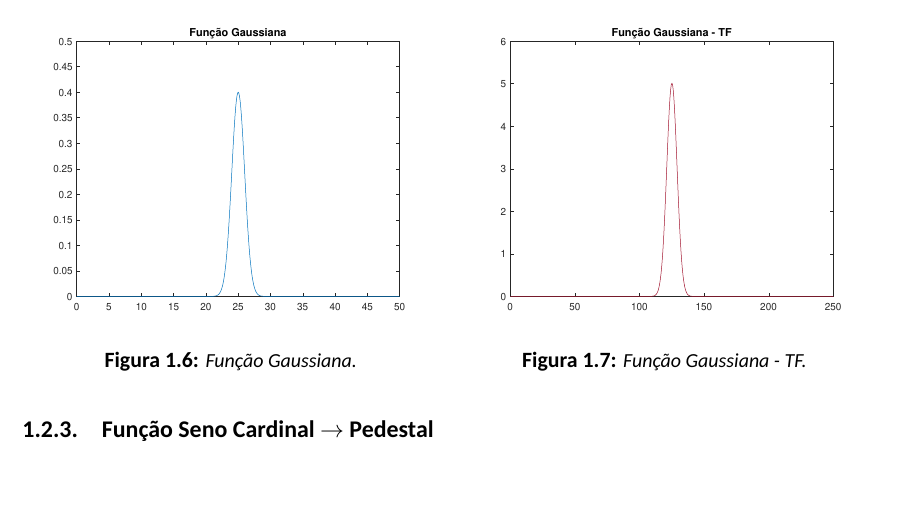
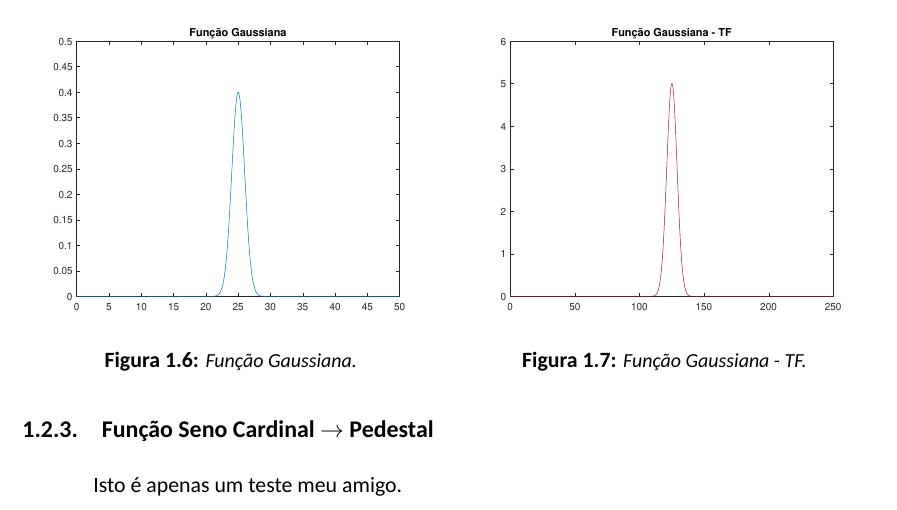
Before and after one commit to joaopintosp/Trabalho-Final-TTS, a LaTeX document (main.tex, which reads capitulos/capitulo1.tex): part of page 10 of 10, cut so that both start at the same text. Compiled offline with XeLaTeX; a missing font is replaced by an installed copy or a similar font.

Commit message:
2º Teste

```diff
--- a/capitulos/capitulo1.tex
+++ b/capitulos/capitulo1.tex
@@ -139,3 +139,5 @@ Neste caso, a amplitude da transformada de Fourier é 5 e a média é 125. As fi
 \end{figure}
 
 \subsection{Função Seno Cardinal \boldmath{$\rightarrow$} Pedestal}
+
+Isto é apenas um teste meu amigo.
```
Also changed, not shown: main.pdf.
